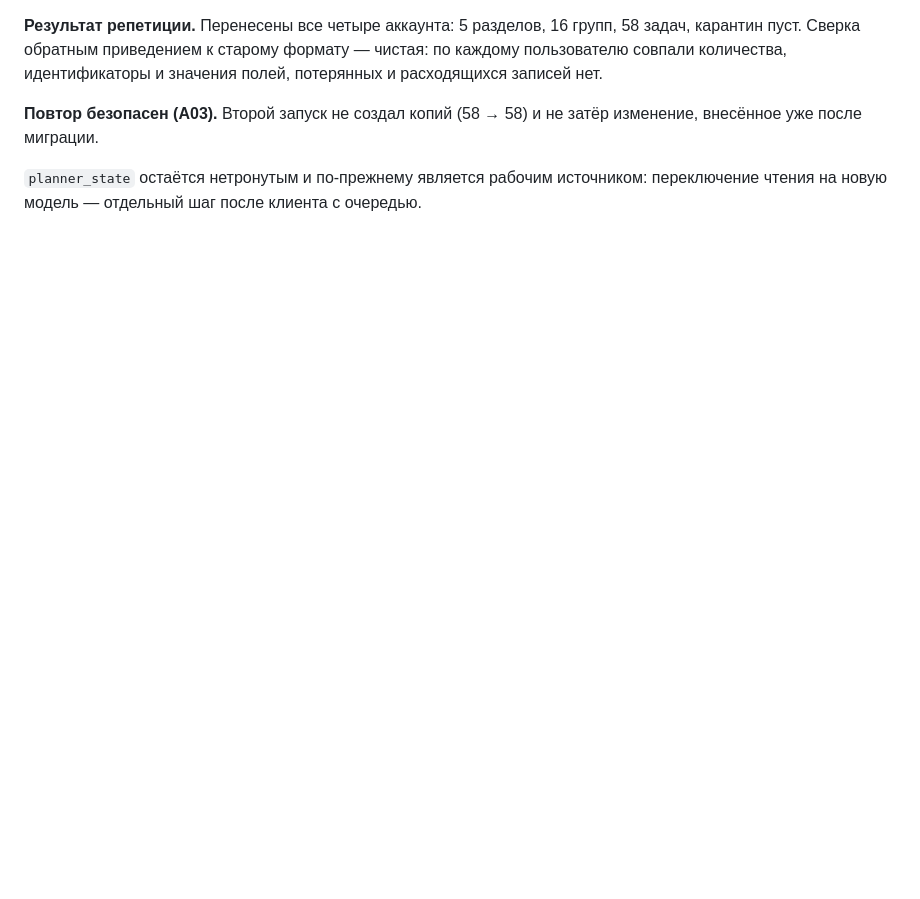
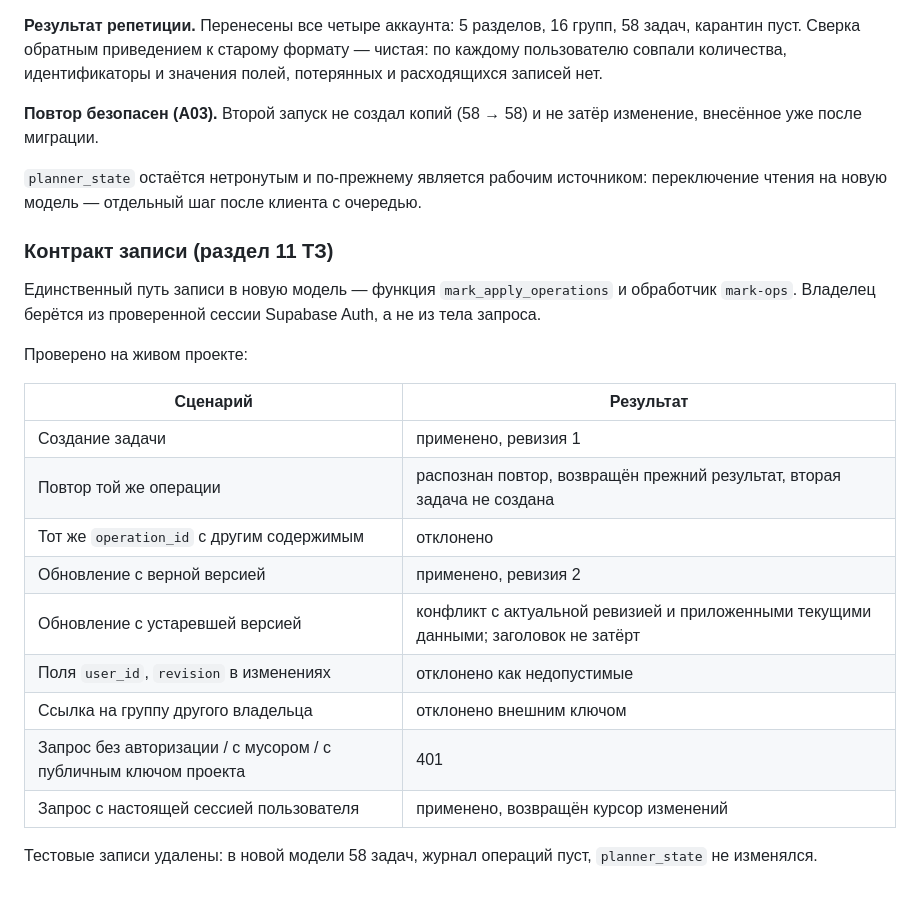
Before and after one commit to kirill-mark/task-planner, a Markdown page: docs/stage0-inventory.md, the part around the change. Rendered like a GitHub page; blank space fills up the shorter version.

Commit message:
Apply and verify the write contract against the live project
The function and handler from the previous commit are now applied and
deployed, and checked end to end rather than assumed.

Idempotency holds: a repeated operation is recognised and returns the original
result instead of acting twice, and exactly one task exists afterwards. Reusing
an operation_id with different content is refused. A write carrying a stale
base_revision comes back as a conflict with the current revision and the
current row attached, and the earlier value survives - the losing write does
not quietly overwrite it. user_id and revision are refused as fields, and a
task pointing at another owner's group is stopped by the foreign key.

The endpoint rejects requests with no authorization, with a garbage token, and
with the project's public key - that last one matters, since it is a valid JWT
but not a user session. A real session writes and gets a change cursor back.

Test rows removed afterwards: 58 tasks in the new model, empty operations log,
planner_state untouched.

Co-Authored-By: Claude Opus 5 <noreply@anthropic.com>

```diff
--- a/docs/stage0-inventory.md
+++ b/docs/stage0-inventory.md
@@ -169,3 +169,26 @@ Telegram — 200.
 
 `planner_state` остаётся нетронутым и по-прежнему является рабочим источником:
 переключение чтения на новую модель — отдельный шаг после клиента с очередью.
+
+### Контракт записи (раздел 11 ТЗ)
+
+Единственный путь записи в новую модель — функция `mark_apply_operations` и
+обработчик `mark-ops`. Владелец берётся из проверенной сессии Supabase Auth, а
+не из тела запроса.
+
+Проверено на живом проекте:
+
+| Сценарий | Результат |
+| --- | --- |
+| Создание задачи | применено, ревизия 1 |
+| Повтор той же операции | распознан повтор, возвращён прежний результат, вторая задача не создана |
+| Тот же `operation_id` с другим содержимым | отклонено |
+| Обновление с верной версией | применено, ревизия 2 |
+| Обновление с устаревшей версией | конфликт с актуальной ревизией и приложенными текущими данными; заголовок не затёрт |
+| Поля `user_id`, `revision` в изменениях | отклонено как недопустимые |
+| Ссылка на группу другого владельца | отклонено внешним ключом |
+| Запрос без авторизации / с мусором / с публичным ключом проекта | 401 |
+| Запрос с настоящей сессией пользователя | применено, возвращён курсор изменений |
+
+Тестовые записи удалены: в новой модели 58 задач, журнал операций пуст,
+`planner_state` не изменялся.
```
